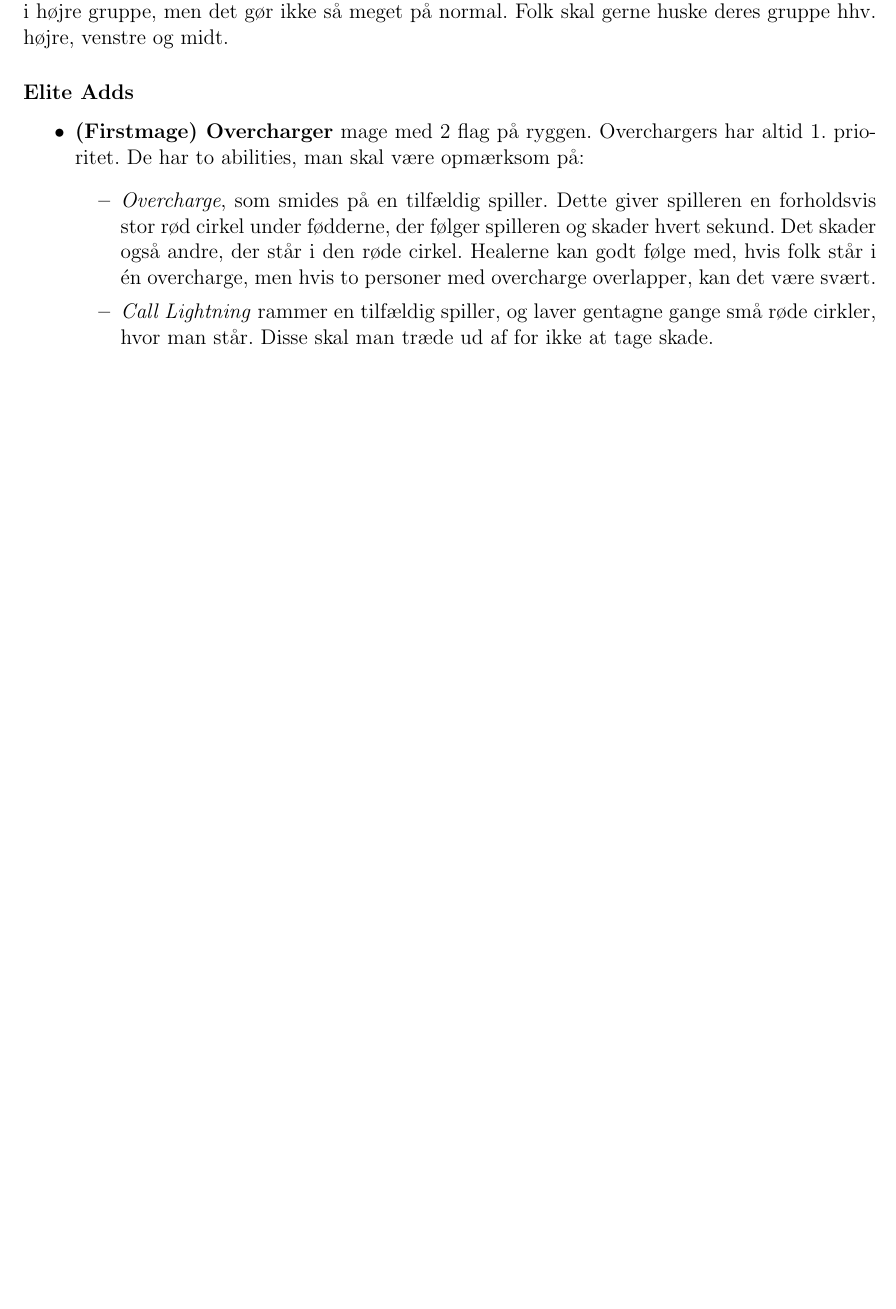
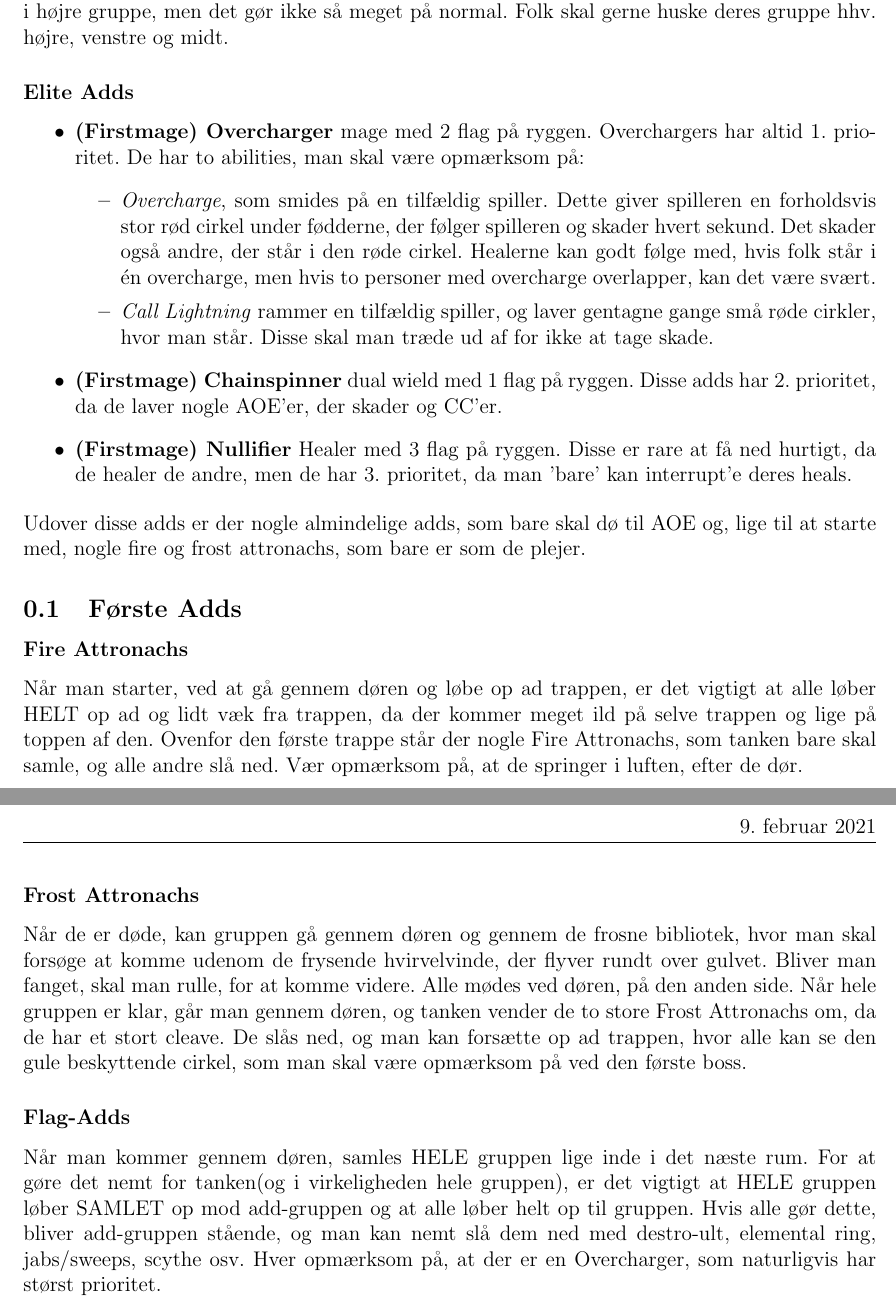
Before and after one commit to Sejersboel/normal-trials, a LaTeX document (nAA/nAA.tex, which reads nAA/naa-main.tex): part of the page before the commit and two parts of pages 1 and 2 of 2 after it, the two joined at a grey line, cut so that both start at the same text, the shorter picture padded with empty space. Compiled offline with pdfLaTeX.

Commit message:
AA: Første adds tilføjet

```diff
--- a/nAA/naa-main.tex
+++ b/nAA/naa-main.tex
@@ -28,4 +28,35 @@ på normal. Folk skal gerne huske deres gruppe hhv. højre, venstre og midt.
         gentagne gange små røde cirkler, hvor man står. Disse skal man træde ud
         af for ikke at tage skade.
     \end{itemize}
-\end{itemize}<++>
+  \item \textbf{(Firstmage) Chainspinner} dual wield med 1 flag på ryggen.
+    Disse adds har 2. prioritet, da de laver nogle AOE'er, der skader og
+    CC'er.
+  \item \textbf{(Firstmage) Nullifier} Healer med 3 flag på ryggen. Disse er
+    rare at få ned hurtigt, da de healer de andre, men de har 3. prioritet, da
+    man 'bare' kan interrupt'e deres heals.
+\end{itemize}
+Udover disse adds er der nogle almindelige adds, som bare skal dø til AOE og,
+lige til at starte med, nogle fire og frost attronachs, som bare er som de
+plejer.
+\subsection{Første Adds}
+\subsubsection*{Fire Attronachs}
+Når man starter, ved at gå gennem døren og løbe op ad trappen, er det vigtigt
+at alle løber HELT op ad og lidt væk fra trappen, da der kommer meget ild på
+selve trappen og lige på toppen af den. Ovenfor den første trappe står der
+nogle Fire Attronachs, som tanken bare skal samle, og alle andre slå ned. Vær
+opmærksom på, at de springer i luften, efter de dør.
+\subsubsection*{Frost Attronachs}
+Når de er døde, kan gruppen gå gennem døren og gennem de frosne bibliotek, hvor
+man skal forsøge at komme udenom de frysende hvirvelvinde, der flyver rundt
+over gulvet. Bliver man fanget, skal man rulle, for at komme videre. Alle mødes
+ved døren, på den anden side. Når hele gruppen er klar, går man gennem døren,
+og tanken vender de to store Frost Attronachs om, da de har et stort cleave. De
+slås ned, og man kan forsætte op ad trappen, hvor alle kan se den gule
+beskyttende cirkel, som man skal være opmærksom på ved den første boss.
+\subsubsection*{Flag-Adds}
+Når man kommer gennem døren, samles HELE gruppen lige inde i det næste rum. For
+at gøre det nemt for tanken(og i virkeligheden hele gruppen), er det vigtigt at
+HELE gruppen løber SAMLET op mod add-gruppen og at alle løber helt op til
+gruppen. Hvis alle gør dette, bliver add-gruppen stående, og man kan nemt slå dem
+ned med destro-ult, elemental ring, jabs/sweeps, scythe osv. Hver opmærksom på,
+at der er en Overcharger, som naturligvis har størst prioritet.
```
Also changed, not shown: nAA/nAA.pdf, nAA/naa-main.tex (2 more changed lines).
